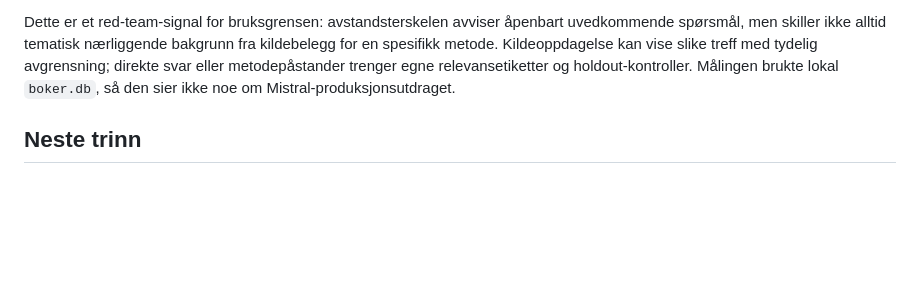
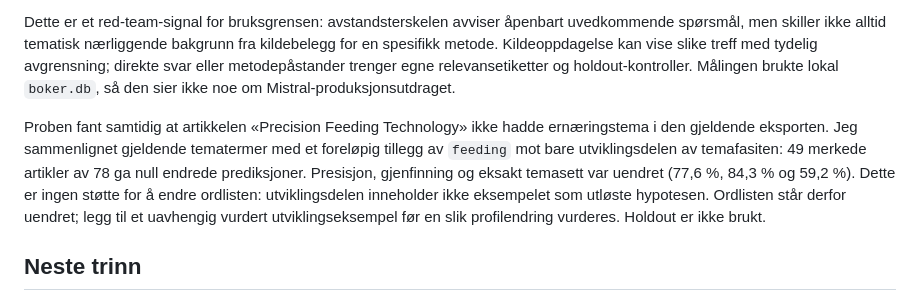
Before and after one commit to anders-bl/forskningssok, a Markdown page: docs/bank-korpus-bruksmuligheter.md, the part around the change. Drawn GitHub-style; blank space fills up the shorter version.

Commit message:
docs: record theme label evaluation gap

```diff
--- a/docs/bank-korpus-bruksmuligheter.md
+++ b/docs/bank-korpus-bruksmuligheter.md
@@ -120,6 +120,15 @@ treff med tydelig avgrensning; direkte svar eller metodepåstander trenger egne
 relevansetiketter og holdout-kontroller. Målingen brukte lokal `boker.db`, så den
 sier ikke noe om Mistral-produksjonsutdraget.
 
+Proben fant samtidig at artikkelen «Precision Feeding Technology» ikke hadde
+ernæringstema i den gjeldende eksporten. Jeg sammenlignet gjeldende tematermer med
+et foreløpig tillegg av `feeding` mot bare utviklingsdelen av temafasiten: 49
+merkede artikler av 78 ga null endrede prediksjoner. Presisjon, gjenfinning og
+eksakt temasett var uendret (77,6 %, 84,3 % og 59,2 %). Dette er ingen støtte for
+å endre ordlisten: utviklingsdelen inneholder ikke eksempelet som utløste
+hypotesen. Ordlisten står derfor uendret; legg til et uavhengig vurdert
+utviklingseksempel før en slik profilendring vurderes. Holdout er ikke brukt.
+
 ## Neste trinn
 
 1. Lag en håndvurdert, balansert søkepakke med de fire store temaene, noen små
```
